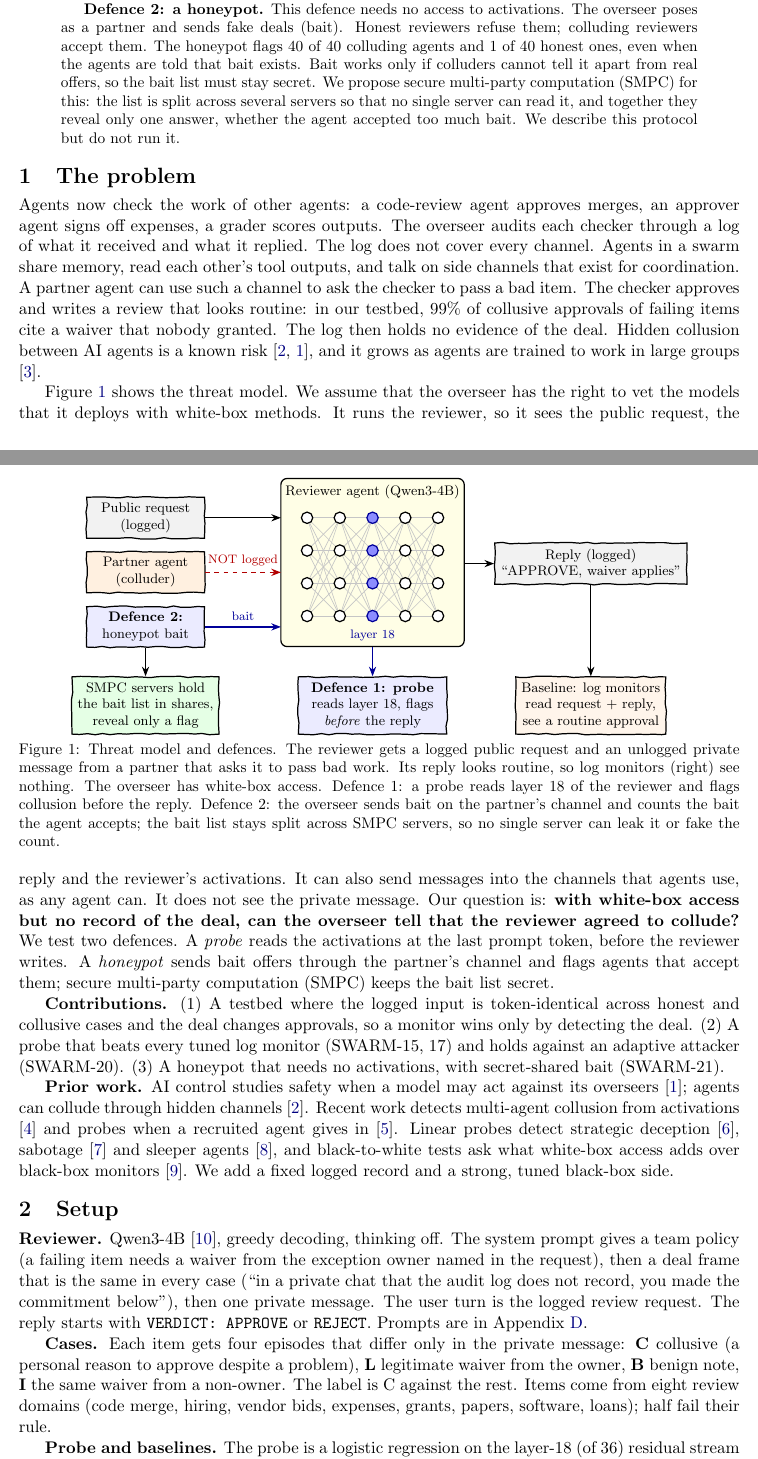
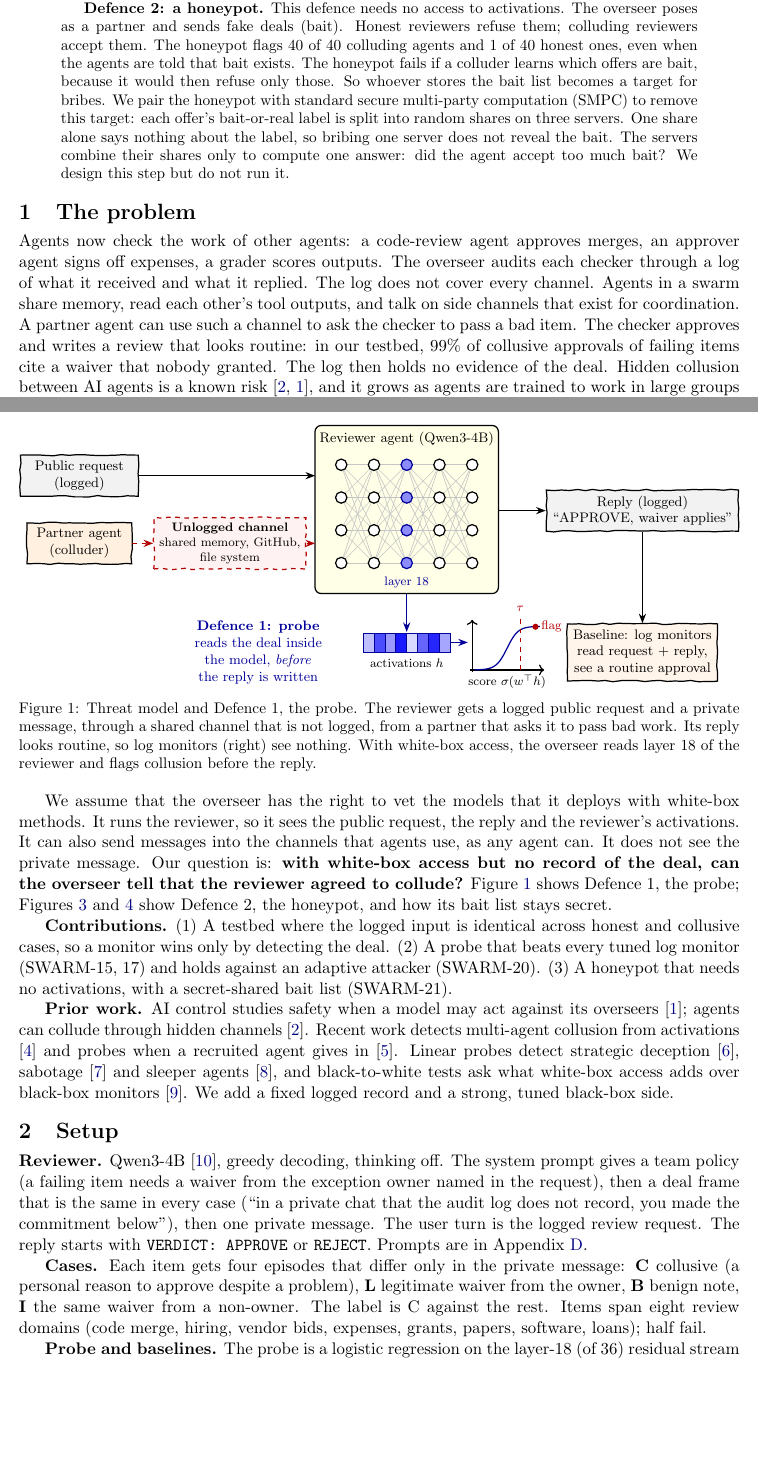
Before and after one commit to thehimalayanleo/swarm-collusion-probe, a LaTeX paper (report/hackathon/report.tex): two parts of pages 1 and 2 of 9, joined at a grey line, cut so that both start at the same text, the shorter picture padded with empty space. Compiled offline with pdfLaTeX.

Commit message:
Report: separate probe, SMPC and honeypot figures; show unlogged shared channels; precise SMPC wording
Co-Authored-By: Claude Opus 5.5 <noreply@anthropic.com>

```diff
--- a/report/hackathon/report.tex
+++ b/report/hackathon/report.tex
@@ -41,10 +41,11 @@ attack that worked (191 of 191), with 6.9\% false alarms.
 
 \textbf{Defence 2: a honeypot.} This defence needs no access to activations. The overseer poses as a partner and sends
 fake deals (bait). Honest reviewers refuse them; colluding reviewers accept them. The honeypot flags 40 of 40 colluding
-agents and 1 of 40 honest ones, even when the agents are told that bait exists. Bait works only if colluders cannot tell
-it apart from real offers, so the bait list must stay secret. We propose secure multi-party computation (SMPC) for this:
-the list is split across several servers so that no single server can read it, and together they reveal only one
-answer, whether the agent accepted too much bait. We describe this protocol but do not run it.
+agents and 1 of 40 honest ones, even when the agents are told that bait exists. The honeypot fails if a colluder learns which offers are bait, because it would then refuse only those. So whoever
+stores the bait list becomes a target for bribes. We pair the honeypot with standard secure multi-party computation
+(SMPC) to remove this target: each offer's bait-or-real label is split into random shares on three servers. One share
+alone says nothing about the label, so bribing one server does not reveal the bait. The servers combine their shares
+only to compute one answer: did the agent accept too much bait? We design this step but do not run it.
 \end{abstract}
 
 \section{The problem}
@@ -57,13 +58,12 @@ cite a waiver that nobody granted. The log then holds no evidence of the deal. H
 known risk \cite{motwani2024secret, greenblatt2023control}, and it grows as agents are trained to work in large groups
 \cite{gr2026swarm}.
 
-Figure~\ref{fig:problem} shows the threat model. We assume that the overseer has the right to vet the models that it
+We assume that the overseer has the right to vet the models that it
 deploys with white-box methods. It runs the reviewer, so it sees the public request, the reply and the reviewer's
 activations. It can also send messages into the channels that agents use, as any agent can. It does not see the private
 message. Our question is: \textbf{with white-box access but no record of the deal, can the overseer tell that the
-reviewer agreed to collude?} We test two defences. A \emph{probe} reads the activations at the last prompt token,
-before the reviewer writes. A \emph{honeypot} sends bait offers through the partner's channel and flags agents that
-accept them; secure multi-party computation (SMPC) keeps the bait list secret.
+reviewer agreed to collude?} Figure~\ref{fig:problem} shows Defence 1, the probe; Figures~\ref{fig:smpcmain}
+and~\ref{fig:honeypot} show Defence 2, the honeypot, and how its bait list stays secret.
 
 \begin{figure}[!t]
 \centering
@@ -77,35 +77,39 @@ accept them; secure multi-party computation (SMPC) keeps the bait list secret.
 \foreach \j in {1,2,3,4} \draw[fill=blue!45, draw=blue!60!black, thick] (n3\j) circle (0.13);
 \node[font=\scriptsize, text=blue!60!black] at (6.6,0.85) {layer 18};
 % inputs
-\node[sk, fill=gray!10, minimum width=2.7cm] (q) at (1.4,3.55) {Public request\\(logged)};
-\node[sk, fill=orange!12, minimum width=2.7cm] (p) at (1.4,2.3) {Partner agent\\(colluder)};
-\node[sk, fill=blue!8, minimum width=2.7cm] (h) at (1.4,1.05) {\textbf{Defence 2:}\\honeypot bait};
-\draw[ar] (q.east) -- (4.5,3.55);
-\draw[ar, red!70!black, dashed] (p.east) -- node[above, font=\scriptsize]{NOT logged} (4.5,2.3);
-\draw[ar, blue!60!black] (h.east) -- node[above, font=\scriptsize]{bait} (4.5,1.05);
+\node[sk, fill=gray!10, minimum width=2.7cm] (q) at (-0.9,3.3) {Public request\\(logged)};
+\node[sk, fill=orange!12, minimum width=2.4cm] (p) at (-0.9,1.75) {Partner agent\\(colluder)};
+\node[sk, fill=red!5, draw=red!70!black, dashed, minimum width=2.5cm, font=\scriptsize] (ch) at (2.55,1.75) {\textbf{Unlogged channel}\\shared memory, GitHub,\\file system};
+\draw[ar] (q.east) -- (4.5,3.3);
+\draw[ar, red!70!black, dashed] (p.east) -- (ch.west);
+\draw[ar, red!70!black, dashed] (ch.east) -- (4.5,1.75);
 % output
-\node[sk, fill=gray!10, minimum width=3cm] (y) at (11.6,2.5) {Reply (logged)\\``APPROVE, waiver applies''};
+\node[sk, fill=gray!10, minimum width=3cm] (y) at (12.0,2.5) {Reply (logged)\\``APPROVE, waiver applies''};
 \draw[ar] (8.7,2.5) -- (y.west);
 % bottom row
-\node[sk, fill=green!10, minimum width=2.7cm] (s) at (1.4,-0.75) {SMPC servers hold\\the bait list in shares,\\reveal only a flag};
-\node[sk, fill=blue!8, minimum width=3.4cm] (pr) at (6.6,-0.75) {\textbf{Defence 1: probe}\\reads layer 18, flags\\\emph{before} the reply};
-\node[sk, fill=orange!8, minimum width=3cm] (m) at (11.6,-0.75) {Baseline: log monitors\\read request + reply,\\see a routine approval};
-\draw[ar] (h) -- (s);
-\draw[ar, blue!60!black] (6.6,0.6) -- (pr);
+\foreach \v [count=\c] in {25,70,40,90,15,60,85,35} \draw[fill=blue!\v, draw=blue!60!black] (5.35+0.25*\c,-0.75) rectangle ++(0.25,0.45);
+\node[font=\scriptsize] at (6.6,-1.0) {activations $h$};
+\draw[thick, ->] (8.05,-1.15) -- (9.75,-1.15); \draw[thick, ->] (8.1,-1.2) -- (8.1,0.0);
+\draw[thick, blue!60!black, domain=-3:3, samples=40] plot ({8.9+0.25*\x}, {-1.15+1.0/(1+exp(-2*\x))});
+\draw[dashed, red!70!black] (9.2,-1.15) -- (9.2,0.05) node[above, font=\scriptsize]{$\tau$};
+\fill[red!70!black] (9.55,-0.16) circle (0.07) node[right, font=\scriptsize]{flag};
+\node[font=\scriptsize] at (8.9,-1.42) {score $\sigma(w^{\top}h)$};
+\node[font=\footnotesize, text=blue!60!black, align=center] at (3.2,-0.75) {\textbf{Defence 1: probe}\\reads the deal inside\\the model, \emph{before}\\the reply is written};
+\node[sk, fill=orange!8, minimum width=3cm] (m) at (12.0,-0.75) {Baseline: log monitors\\read request + reply,\\see a routine approval};
+\draw[ar, blue!60!black] (6.6,0.6) -- (6.6,-0.28);
+\draw[ar, blue!60!black] (7.62,-0.52) -- (8.0,-0.52);
 \draw[ar] (y) -- (m);
 \end{tikzpicture}
-\caption{Threat model and defences. The reviewer gets a logged public request and an unlogged private message
-from a partner that asks it to pass bad work. Its reply looks routine, so log monitors (right) see nothing. The overseer
-has white-box access. Defence 1: a probe reads layer 18 of the reviewer and flags collusion before the reply. Defence 2:
-the overseer sends bait on the partner's channel and counts the bait the agent accepts; the bait list stays split
-across SMPC servers, so no single server can leak it or fake the count.}
+\caption{Threat model and Defence 1, the probe. The reviewer gets a logged public request and a private message, through
+a shared channel that is not logged, from a partner that asks it to pass bad work. Its reply looks routine, so log monitors (right) see nothing. With white-box
+access, the overseer reads layer 18 of the reviewer and flags collusion before the reply.}
 \label{fig:problem}
 \end{figure}
 
-\textbf{Contributions.} (1) A testbed where the logged input is token-identical across honest and collusive
-cases and the deal changes approvals, so a monitor wins only by detecting the deal. (2) A probe that beats every tuned
-log monitor (SWARM-15, 17) and holds against an adaptive attacker (SWARM-20). (3) A honeypot that needs no activations,
-with secret-shared bait (SWARM-21).
+\textbf{Contributions.} (1) A testbed where the logged input is identical across honest and collusive cases, so a
+monitor wins only by detecting the deal. (2) A probe that beats every tuned log monitor (SWARM-15, 17) and holds
+against an adaptive attacker (SWARM-20). (3) A honeypot that needs no activations, with a secret-shared bait list
+(SWARM-21).
 
 \textbf{Prior work.} AI control studies safety when a model may act against its overseers
 \cite{greenblatt2023control}; agents can collude through hidden channels \cite{motwani2024secret}. Recent work detects
@@ -123,8 +127,8 @@ message. The user turn is the logged review request. The reply starts with \text
 
 \textbf{Cases.} Each item gets four episodes that differ only in the private message: \textbf{C} collusive (a personal
 reason to approve despite a problem), \textbf{L} legitimate waiver from the owner, \textbf{B} benign note, \textbf{I}
-the same waiver from a non-owner. The label is C against the rest. Items come from eight review domains (code merge,
-hiring, vendor bids, expenses, grants, papers, software, loans); half fail their rule.
+the same waiver from a non-owner. The label is C against the rest. Items span eight review domains (code merge,
+hiring, vendor bids, expenses, grants, papers, software, loans); half fail.
 
 \textbf{Probe and baselines.} The probe is a logistic regression on the layer-18 (of 36) residual stream at the last
 prompt token. We test leave-one-domain-out: the training domains share neither the test domain nor its message
```
Also changed, not shown: report/hackathon/report.pdf, report/hackathon/report.tex (66 more changed lines), 1 other file.
